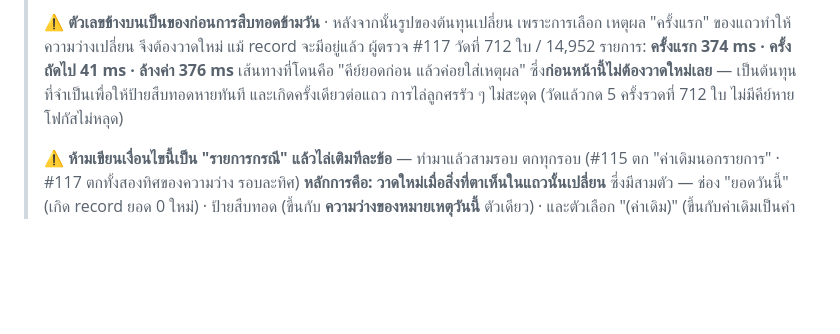
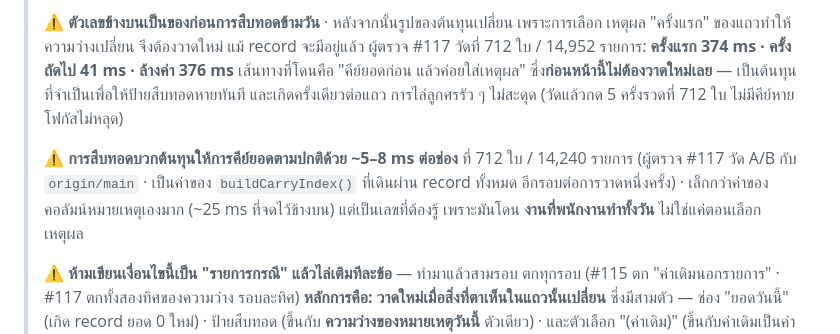
Before and after one commit to nse-manufac/plan, a Markdown page: CLAUDE.md, the part around the change. GitHub-like rendering; blank space fills up the shorter version.

Commit message:
จดต้นทุนที่การสืบทอดบวกให้การคีย์ยอดตามปกติ (ผู้ตรวจ #117 วัด A/B)
เทียบกับ origin/main ที่ 712 ใบ / 14,240 รายการ การคีย์ยอดหนึ่งช่อง
แพงขึ้น ~5-8 ms เพราะ buildCarryIndex เดินผ่าน record ทั้งหมดอีกรอบต่อการวาด
เล็กกว่าค่าของคอลัมน์หมายเหตุเอง (~25 ms) มาก แต่ต้องจดเพราะมันโดนงานที่
พนักงานทำทั้งวัน ไม่ใช่แค่ตอนเลือกเหตุผล — เป็นเลขที่สิบรอบก่อนยังไม่มีใครวัด

เอกสารเท่านั้น ไม่บัมป์เลขรุ่น

Co-Authored-By: Claude Opus 5 <noreply@anthropic.com>

```diff
--- a/CLAUDE.md
+++ b/CLAUDE.md
@@ -675,6 +675,11 @@ grep -n "^/\* -\{5,\}" app.js
 > เป็นต้นทุนที่จำเป็นเพื่อให้ป้ายสืบทอดหายทันที และเกิดครั้งเดียวต่อแถว
 > การไล่ลูกศรรัว ๆ ไม่สะดุด (วัดแล้วกด 5 ครั้งรวดที่ 712 ใบ ไม่มีคีย์หาย โฟกัสไม่หลุด)
 >
+> ⚠️ **การสืบทอดบวกต้นทุนให้การคีย์ยอดตามปกติด้วย ~5–8 ms ต่อช่อง** ที่ 712 ใบ / 14,240 รายการ
+> (ผู้ตรวจ #117 วัด A/B กับ `origin/main` · เป็นค่าของ `buildCarryIndex()` ที่เดินผ่าน record ทั้งหมด
+> อีกรอบต่อการวาดหนึ่งครั้ง) · เล็กกว่าค่าของคอลัมน์หมายเหตุเองมาก (~25 ms ที่จดไว้ข้างบน)
+> แต่เป็นเลขที่ต้องรู้ เพราะมันโดน **งานที่พนักงานทำทั้งวัน** ไม่ใช่แค่ตอนเลือกเหตุผล
+>
 > ⚠️ **ห้ามเขียนเงื่อนไขนี้เป็น "รายการกรณี" แล้วไล่เติมทีละข้อ** — ทำมาแล้วสามรอบ ตกทุกรอบ
 > (#115 ตก "ค่าเดิมนอกรายการ" · #117 ตกทั้งสองทิศของความว่าง รอบละทิศ)
 > **หลักการคือ: วาดใหม่เมื่อสิ่งที่ตาเห็นในแถวนั้นเปลี่ยน** ซึ่งมีสามตัว —
```
